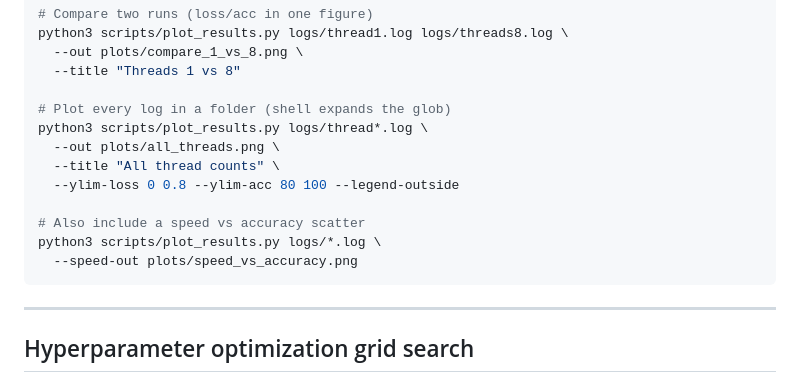
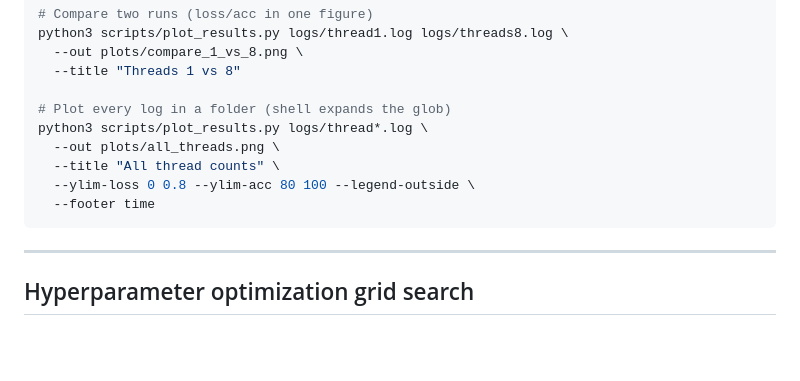
Before and after one commit to h6x-code/perceptron-c, a Markdown page: scripts/README.md, the part around the change. Rendered like a GitHub page; blank space fills up the shorter version.

````diff
--- a/scripts/README.md
+++ b/scripts/README.md
@@ -50,11 +50,8 @@ python3 scripts/plot_results.py logs/thread1.log logs/threads8.log \
 python3 scripts/plot_results.py logs/thread*.log \
   --out plots/all_threads.png \
   --title "All thread counts" \
-  --ylim-loss 0 0.8 --ylim-acc 80 100 --legend-outside
-
-# Also include a speed vs accuracy scatter
-python3 scripts/plot_results.py logs/*.log \
-  --speed-out plots/speed_vs_accuracy.png
+  --ylim-loss 0 0.8 --ylim-acc 80 100 --legend-outside \
+  --footer time
 ```
 
 ---
````
